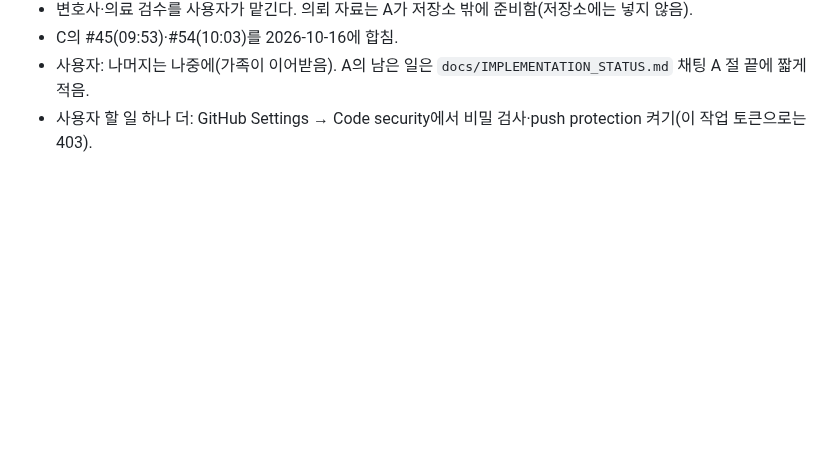
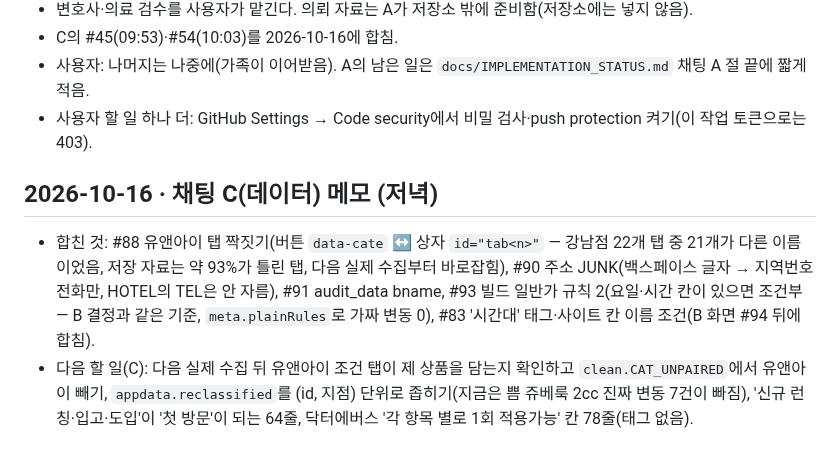
Before and after one commit to lsy2825/skin, a Markdown page: NOTES.md, the part around the change. Drawn GitHub-style; blank space fills up the shorter version.

```diff
--- a/NOTES.md
+++ b/NOTES.md
@@ -149,3 +149,12 @@
 - C의 #45(09:53)·#54(10:03)를 2026-10-16에 합침.
 - 사용자: 나머지는 나중에(가족이 이어받음). A의 남은 일은 `docs/IMPLEMENTATION_STATUS.md` 채팅 A 절 끝에 짧게 적음.
 - 사용자 할 일 하나 더: GitHub Settings → Code security에서 비밀 검사·push protection 켜기(이 작업 토큰으로는 403).
+
+## 2026-10-16 · 채팅 C(데이터) 메모 (저녁)
+- 합친 것: #88 유앤아이 탭 짝짓기(버튼 `data-cate` ↔ 상자 `id="tab<n>"` — 강남점 22개 탭 중 21개가 다른 이름이었음, 저장 자료는 약 93%가 틀린 탭,
+  다음 실제 수집부터 바로잡힘), #90 주소 JUNK(백스페이스 글자 → 지역번호 전화만, HOTEL의 TEL은 안 자름), #91 audit_data bname,
+  #93 빌드 일반가 규칙 2(요일·시간 칸이 있으면 조건부 — B 결정과 같은 기준, `meta.plainRules`로 가짜 변동 0),
+  #83 '시간대' 태그·사이트 칸 이름 조건(B 화면 #94 뒤에 합침).
+- 다음 할 일(C): 다음 실제 수집 뒤 유앤아이 조건 탭이 제 상품을 담는지 확인하고 `clean.CAT_UNPAIRED`에서 유앤아이 빼기,
+  `appdata.reclassified`를 (id, 지점) 단위로 좁히기(지금은 쁨 쥬베룩 2cc 진짜 변동 7건이 빠짐), '신규 런칭·입고·도입'이 '첫 방문'이 되는 64줄,
+  닥터에버스 '각 항목 별로 1회 적용가능' 칸 78줄(태그 없음).
```
Also changed, not shown: docs/IMPLEMENTATION_STATUS.md (+4 -2 lines), docs/REMEDIATION_MATRIX.md (+5 -4 lines).
